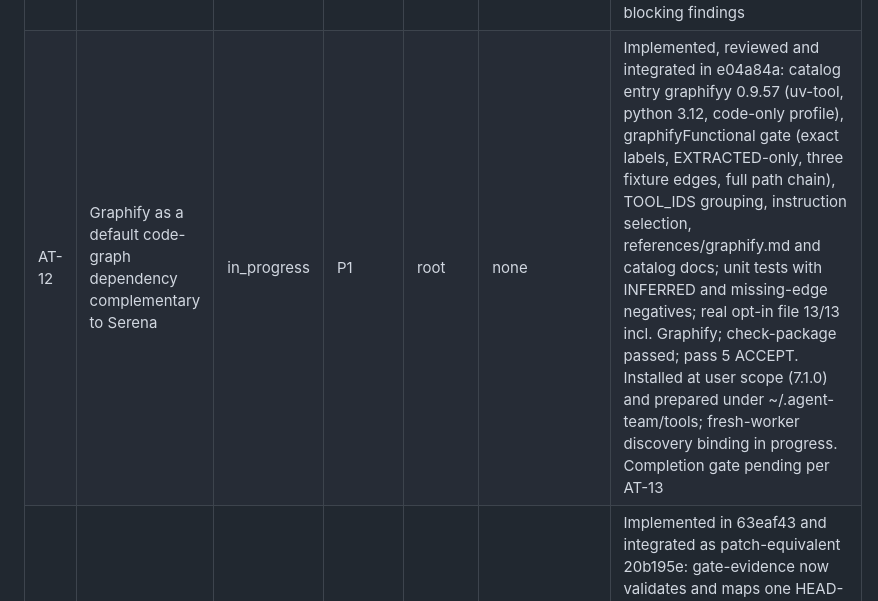
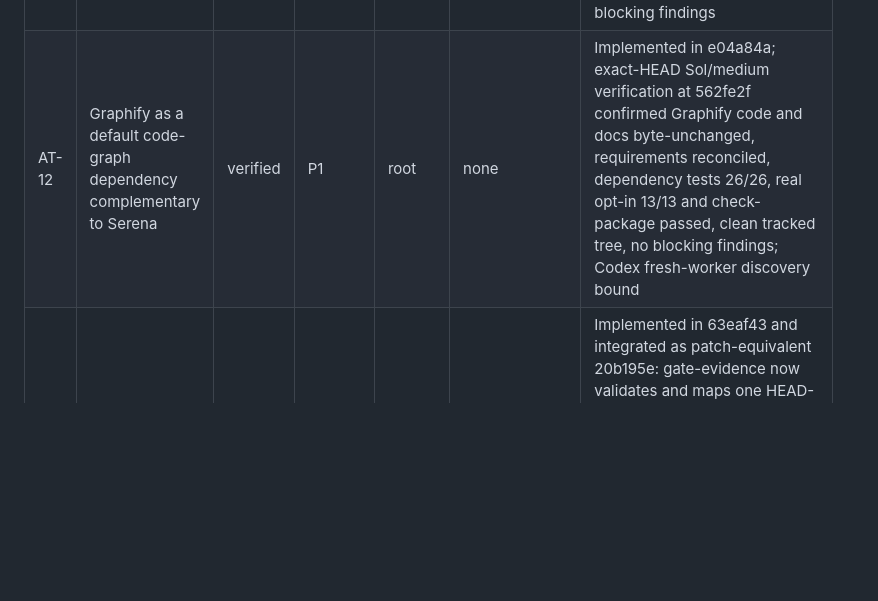
Before and after one commit to thebpandey/agent-team, a Markdown page: TASKS.md, the part around the change. Drawn GitHub-style; blank space fills up the shorter version.

Commit message:
docs: verify AT-12 Graphify dependency

```diff
--- a/TASKS.md
+++ b/TASKS.md
@@ -20,7 +20,7 @@ No task is complete until implementation and applicable independent review/verif
 | AT-09 | LeanCTX profile permits interpreter heredocs, inline -e/-c code and cmp | verified | P2 | root | none | Implemented in e04a84a; exact-HEAD Sol/medium verification at bec5920 confirmed the LeanCTX profile byte-unchanged, requirements reconciled, docs 16/16 and check-package passed, clean tracked tree, no blocking findings |
 | AT-10 | Delegated verifier route (GPT-5.6-Sol medium; Opus 5 fallback in Claude Code) | verified | P1 | root | none | Implemented in e04a84a; exact-HEAD Sol/medium verification at 36d4104 confirmed the route byte-unchanged and consistent across both adapters and lifecycle docs, requirements reconciled, docs 16/16 and check-package passed, clean tracked tree, no blocking findings |
 | AT-11 | Orchestrator conduct: pure orchestration, parallel-set derivation, continuous supervision | verified | P1 | root | AT-10 | Implemented in e04a84a; exact-HEAD Sol/medium verification at 701f624 confirmed pure-orchestrator conduct byte-unchanged and consistent, AT-10 verified, requirements reconciled, docs 16/16 and check-package passed, clean tracked tree, no blocking findings |
-| AT-12 | Graphify as a default code-graph dependency complementary to Serena | in_progress | P1 | root | none | Implemented, reviewed and integrated in e04a84a: catalog entry graphifyy 0.9.57 (uv-tool, python 3.12, code-only profile), graphifyFunctional gate (exact labels, EXTRACTED-only, three fixture edges, full path chain), TOOL_IDS grouping, instruction selection, references/graphify.md and catalog docs; unit tests with INFERRED and missing-edge negatives; real opt-in file 13/13 incl. Graphify; check-package passed; pass 5 ACCEPT. Installed at user scope (7.1.0) and prepared under ~/.agent-team/tools; fresh-worker discovery binding in progress. Completion gate pending per AT-13 |
+| AT-12 | Graphify as a default code-graph dependency complementary to Serena | verified | P1 | root | none | Implemented in e04a84a; exact-HEAD Sol/medium verification at 562fe2f confirmed Graphify code and docs byte-unchanged, requirements reconciled, dependency tests 26/26, real opt-in 13/13 and check-package passed, clean tracked tree, no blocking findings; Codex fresh-worker discovery bound |
 | AT-13 | Completion gate needs a supported evidence writer | verified | P2 | root | none | Implemented in 63eaf43 and integrated as patch-equivalent 20b195e: gate-evidence now validates and maps one HEAD-bound task's reconciled passed review/checks into state.completion while retaining provenance; transition, policy and CLI regressions passed 94/94; combined 504-test run had 0 failures/cancellations with 12 opt-in skips; Sol/medium verifier ACCEPT |
 
 ## Evidence and execution notes
```
